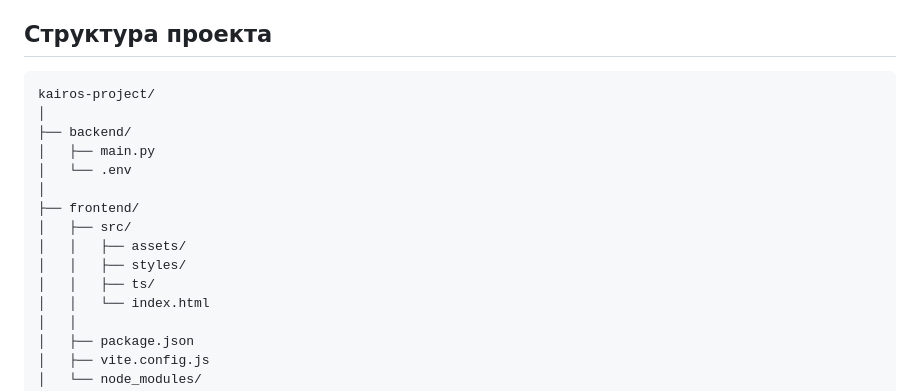
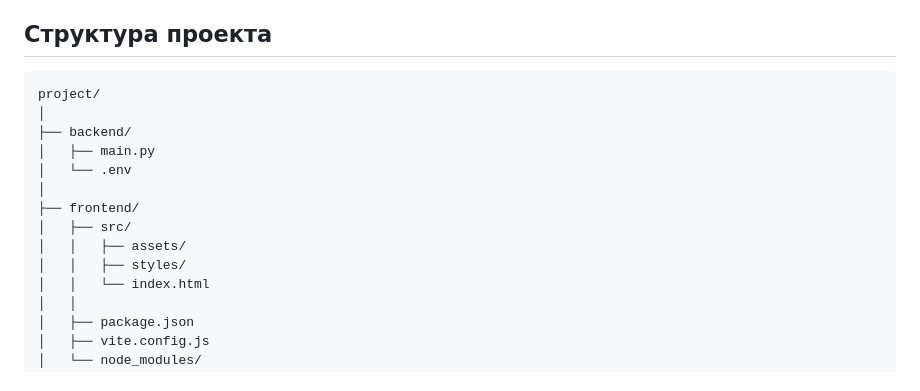
Before and after one commit to yyyhbd/crypto-hero-landing, a Markdown page: README.md, the part around the change. Rendered like a GitHub page.

````diff
--- a/README.md
+++ b/README.md
@@ -16,7 +16,7 @@
 ## Структура проекта
 
 ```text
-kairos-project/
+project/
 │
 ├── backend/
 │   ├── main.py
@@ -26,7 +26,6 @@ kairos-project/
 │   ├── src/
 │   │   ├── assets/
 │   │   ├── styles/
-│   │   ├── ts/
 │   │   └── index.html
 │   │
 │   ├── package.json
````
